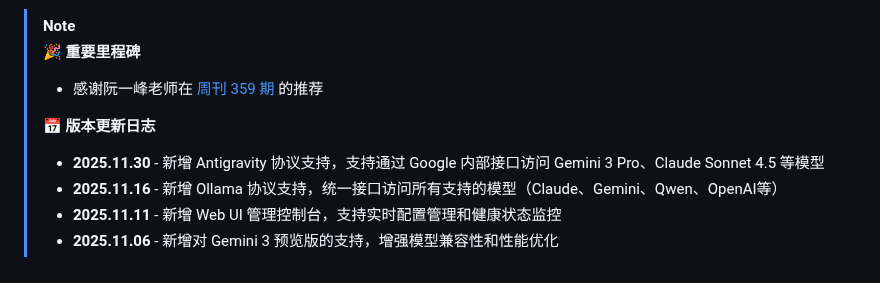
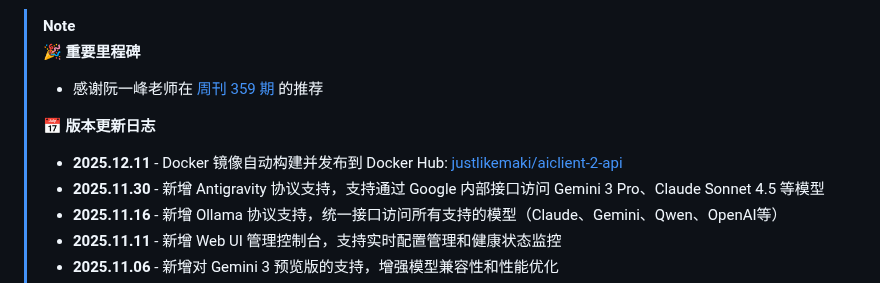
Before and after one commit to justlovemaki/AIClient-2-API, a Markdown page: README-ZH.md, the part around the change. GitHub-like rendering.

```diff
--- a/README-ZH.md
+++ b/README-ZH.md
@@ -30,6 +30,7 @@
 >
 > **📅 版本更新日志**
 >
+> - **2025.12.11** - Docker 镜像自动构建并发布到 Docker Hub: [justlikemaki/aiclient-2-api](https://hub.docker.com/r/justlikemaki/aiclient-2-api)
 > - **2025.11.30** - 新增 Antigravity 协议支持，支持通过 Google 内部接口访问 Gemini 3 Pro、Claude Sonnet 4.5 等模型
 > - **2025.11.16** - 新增 Ollama 协议支持，统一接口访问所有支持的模型（Claude、Gemini、Qwen、OpenAI等）
 > - **2025.11.11** - 新增 Web UI 管理控制台，支持实时配置管理和健康状态监控
```
Also changed, not shown: README-JA.md (+1 -0 lines), README.md (+1 -0 lines).
